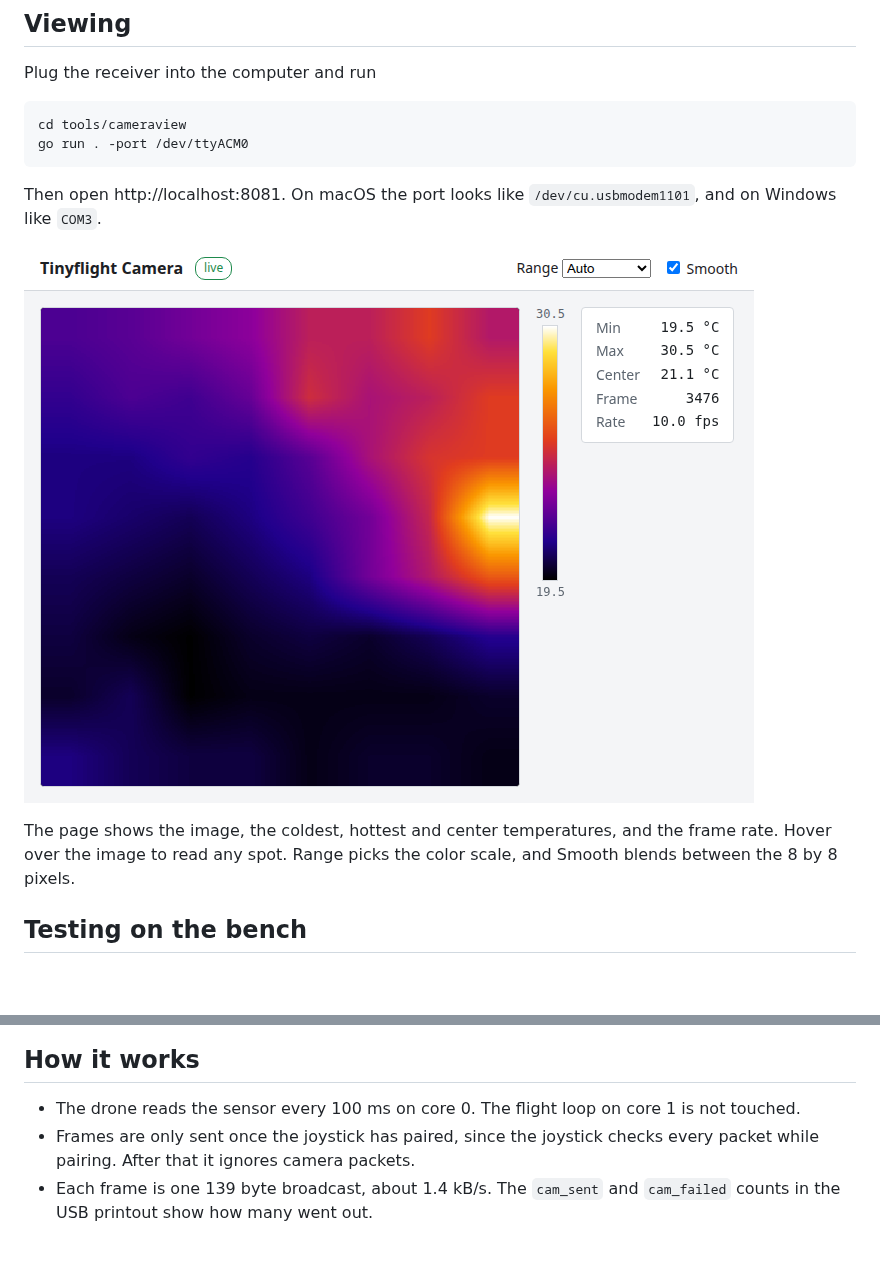
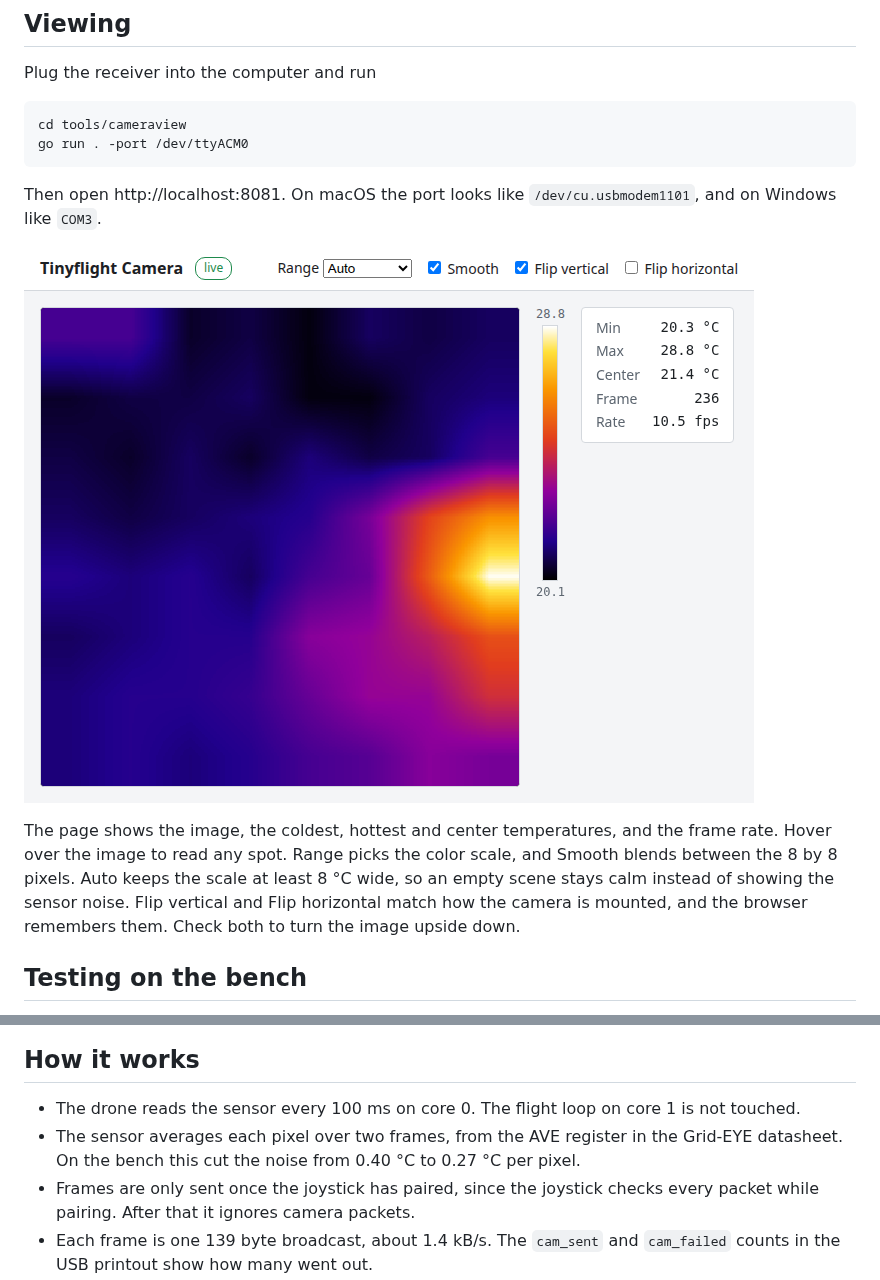
Before and after one commit to hybridgroup/tinyflight, a Markdown page: docs/camera.md, 2 parts joined by grey strips. Rendered like a GitHub page; pictures changed too: images/cameraview.png; blank space fills up the shorter version.

Commit message:
Add flip controls and reduce the noise in the camera view
The sensor now averages over two frames, and the auto range is at least 8 °C wide so an empty scene does not show the noise.

```diff
--- a/docs/camera.md
+++ b/docs/camera.md
@@ -64,7 +64,7 @@ Then open http://localhost:8081. On macOS the port looks like `/dev/cu.usbmodem1
 
 ![cameraview](../images/cameraview.png)
 
-The page shows the image, the coldest, hottest and center temperatures, and the frame rate. Hover over the image to read any spot. Range picks the color scale, and Smooth blends between the 8 by 8 pixels.
+The page shows the image, the coldest, hottest and center temperatures, and the frame rate. Hover over the image to read any spot. Range picks the color scale, and Smooth blends between the 8 by 8 pixels. Auto keeps the scale at least 8 °C wide, so an empty scene stays calm instead of showing the sensor noise. Flip vertical and Flip horizontal match how the camera is mounted, and the browser remembers them. Check both to turn the image upside down.
 
 ## Testing on the bench
 
@@ -86,6 +86,7 @@ Then open http://localhost:8081. A hand in front of the sensor shows as a warm s
 ## How it works
 
 - The drone reads the sensor every 100 ms on core 0. The flight loop on core 1 is not touched.
+- The sensor averages each pixel over two frames, from the AVE register in the Grid-EYE datasheet. On the bench this cut the noise from 0.40 °C to 0.27 °C per pixel.
 - Frames are only sent once the joystick has paired, since the joystick checks every packet while pairing. After that it ignores camera packets.
 - Each frame is one 139 byte broadcast, about 1.4 kB/s. The `cam_sent` and `cam_failed` counts in the USB printout show how many went out.
 - The receiver only listens and never sends.
```
Also changed, not shown: 3 other files.
